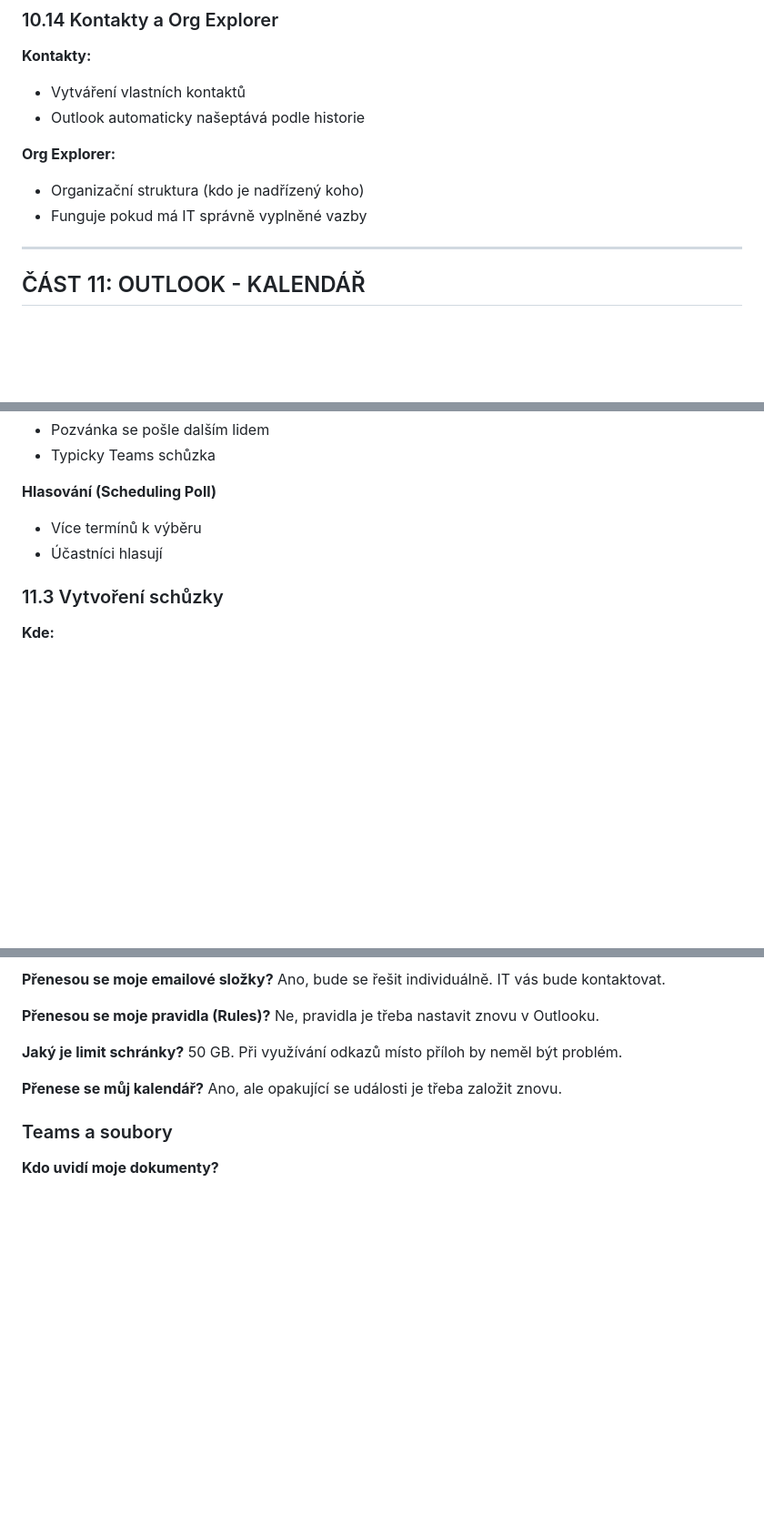
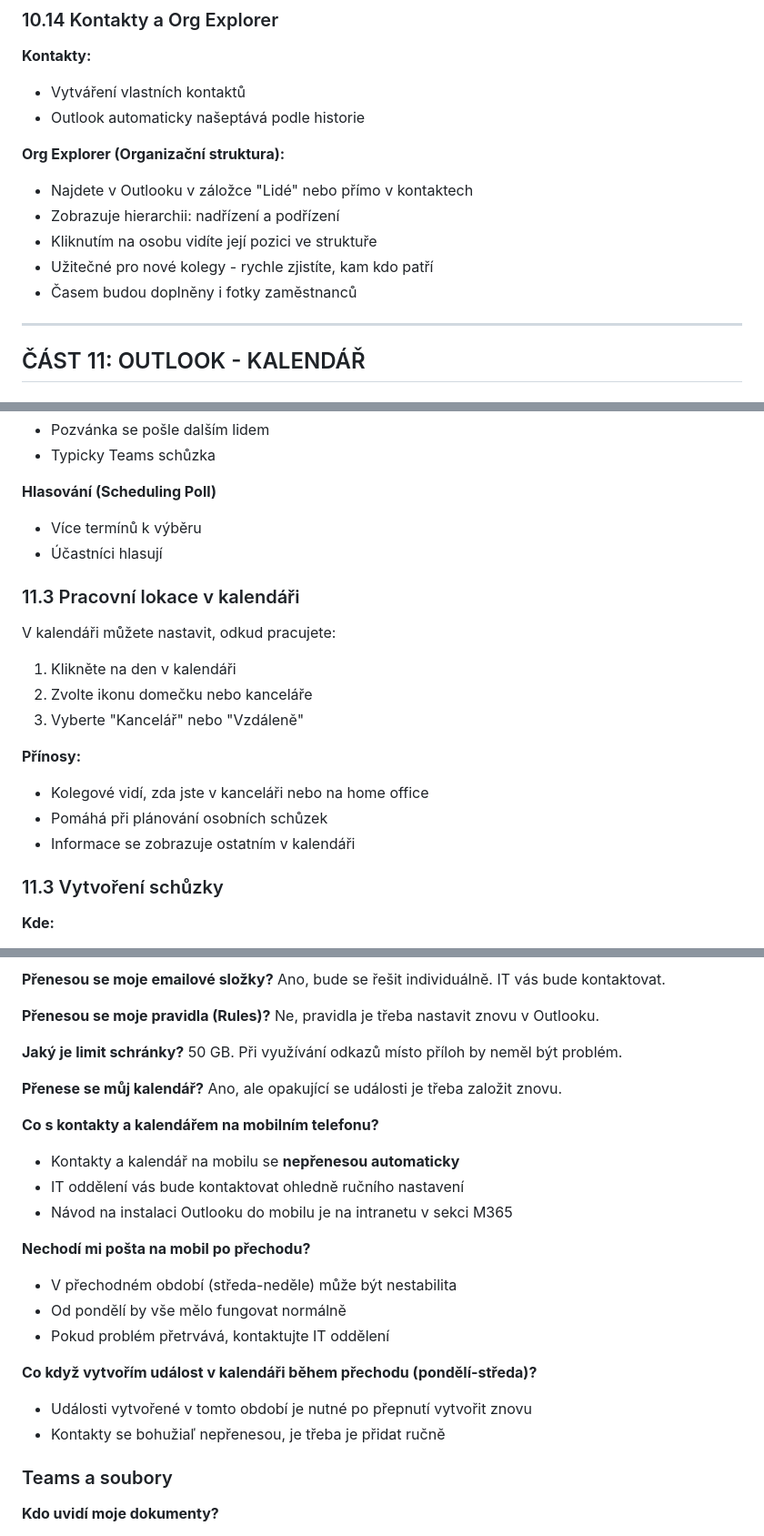
Before and after one commit to jurajgiacko/office365vitar, a Markdown page: M365-FAQ-Znalostna-Baza.md, 3 parts joined by grey strips. Shown at 91% size. GitHub-like rendering; blank space fills up the shorter version.

```diff
--- a/M365-FAQ-Znalostna-Baza.md
+++ b/M365-FAQ-Znalostna-Baza.md
@@ -584,9 +646,12 @@ Při velkých schránkách může být rychlejší přes webovou verzi.
 - Vytváření vlastních kontaktů
 - Outlook automaticky našeptává podle historie
 
-**Org Explorer:**
-- Organizační struktura (kdo je nadřízený koho)
-- Funguje pokud má IT správně vyplněné vazby
+**Org Explorer (Organizační struktura):**
+- Najdete v Outlooku v záložce "Lidé" nebo přímo v kontaktech
+- Zobrazuje hierarchii: nadřízení a podřízení
+- Kliknutím na osobu vidíte její pozici ve struktuře
+- Užitečné pro nové kolegy - rychle zjistíte, kam kdo patří
+- Časem budou doplněny i fotky zaměstnanců
 
 ---
 
@@ -609,6 +674,18 @@ Kalendář Outlooku je plně propojený s kalendářem v Teams - schůzky se zob
 **Hlasování (Scheduling Poll)**
 - Více termínů k výběru
 - Účastníci hlasují
+
+### 11.3 Pracovní lokace v kalendáři
+
+V kalendáři můžete nastavit, odkud pracujete:
+1. Klikněte na den v kalendáři
+2. Zvolte ikonu domečku nebo kanceláře
+3. Vyberte "Kancelář" nebo "Vzdáleně"
+
+**Přínosy:**
+- Kolegové vidí, zda jste v kanceláři nebo na home office
+- Pomáhá při plánování osobních schůzek
+- Informace se zobrazuje ostatním v kalendáři
 
 ### 11.3 Vytvoření schůzky
 
@@ -725,6 +814,20 @@ Ne, pravidla je třeba nastavit znovu v Outlooku.
 **Přenese se můj kalendář?**
 Ano, ale opakující se události je třeba založit znovu.
 
+**Co s kontakty a kalendářem na mobilním telefonu?**
+- Kontakty a kalendář na mobilu se **nepřenesou automaticky**
+- IT oddělení vás bude kontaktovat ohledně ručního nastavení
+- Návod na instalaci Outlooku do mobilu je na intranetu v sekci M365
+
+**Nechodí mi pošta na mobil po přechodu?**
+- V přechodném období (středa-neděle) může být nestabilita
+- Od pondělí by vše mělo fungovat normálně
+- Pokud problém přetrvává, kontaktujte IT oddělení
+
+**Co když vytvořím událost v kalendáři během přechodu (pondělí-středa)?**
+- Události vytvořené v tomto období je nutné po přepnutí vytvořit znovu
+- Kontakty se bohužiaľ nepřenesou, je třeba je přidat ručně
+
 ### Teams a soubory
 
 **Kdo uvidí moje dokumenty?**
```
Also changed, not shown: other parts of M365-FAQ-Znalostna-Baza.md (+104 -13 lines).
